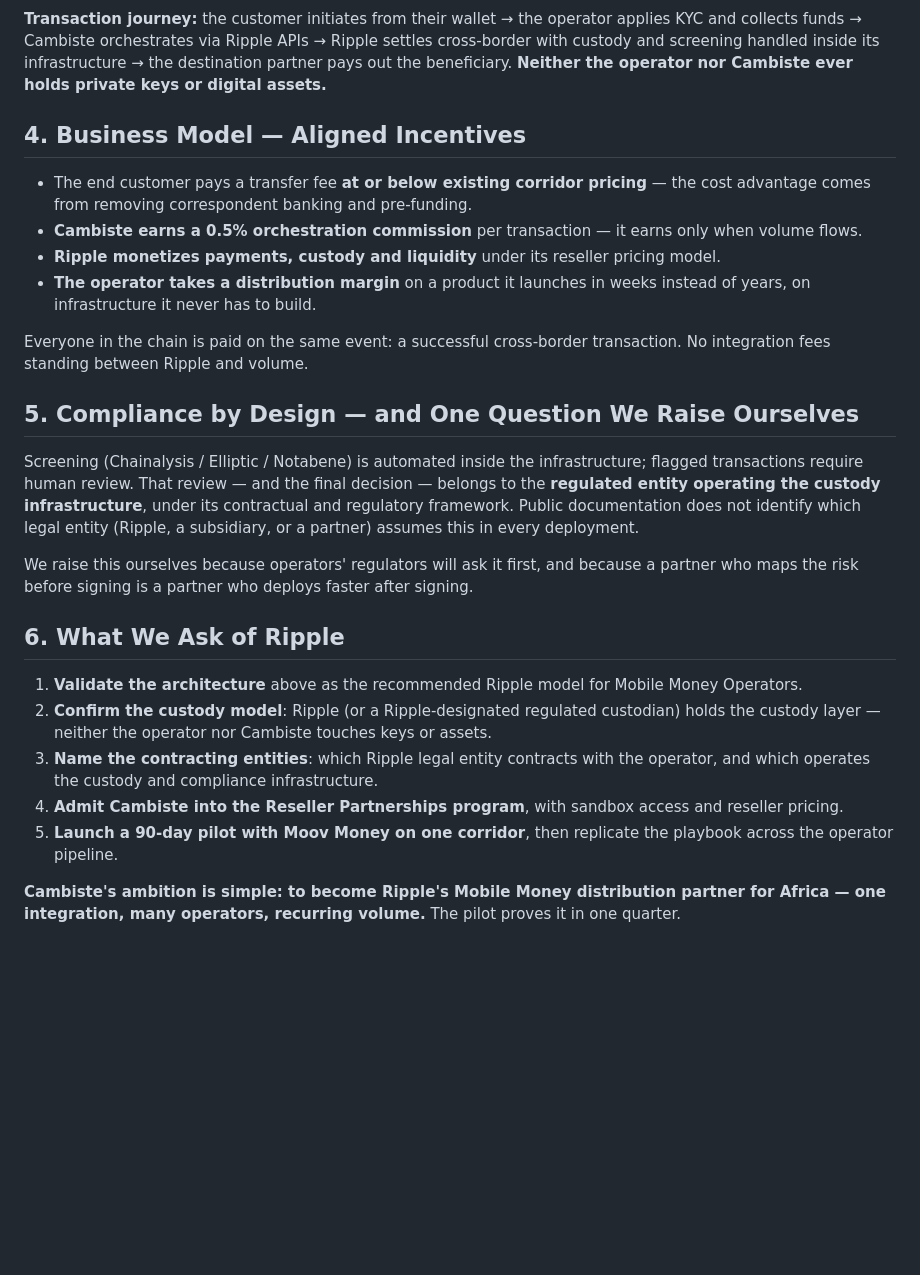
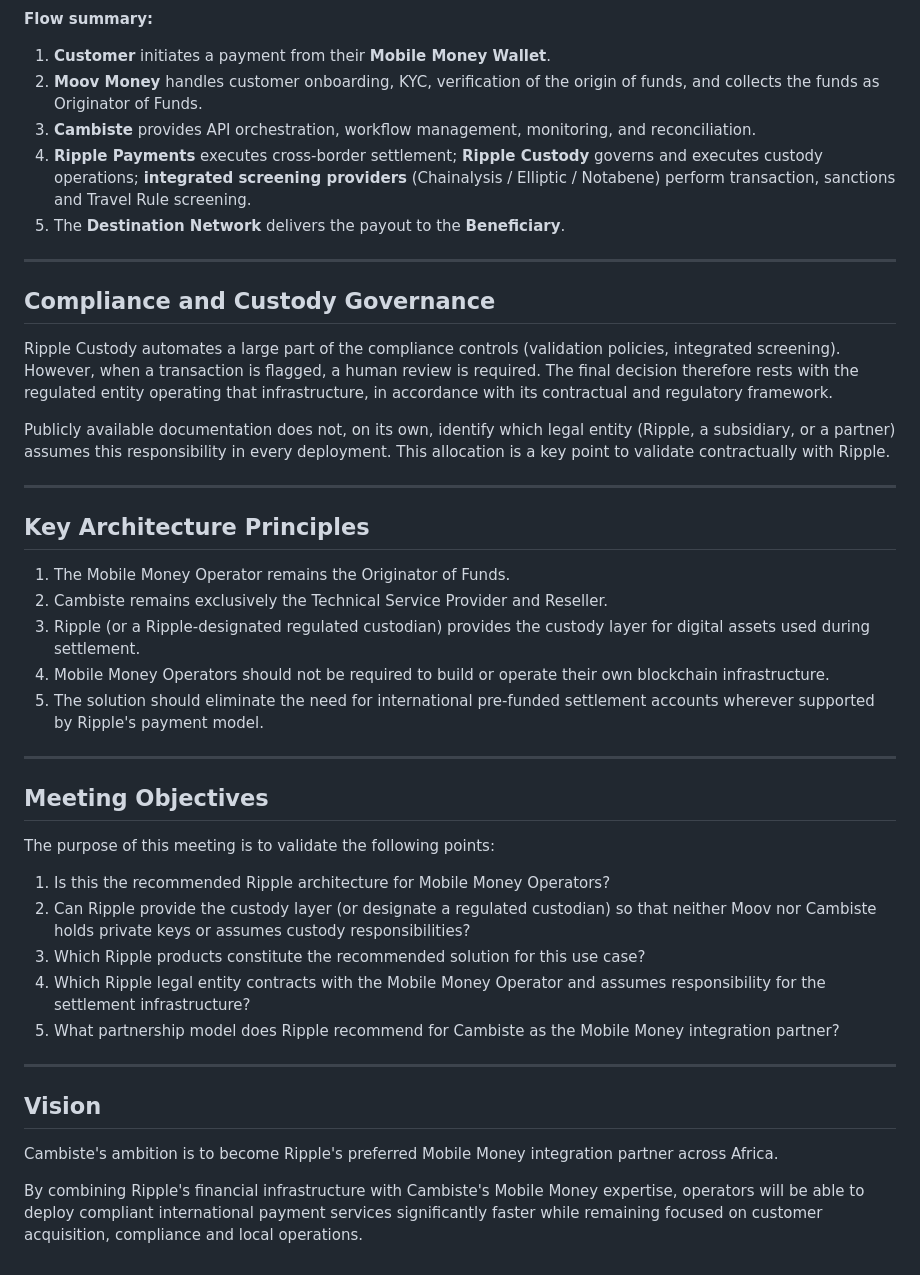
Before and after one commit to TotheLeffe/print-function-file-argument, a Markdown page: ripple-mobile-money-reference-architecture.md, the part around one of its changes. GitHub-like rendering; blank space fills up the shorter version.

````diff
--- a/ripple-mobile-money-reference-architecture.md
+++ b/ripple-mobile-money-reference-architecture.md
@@ -50,28 +80,47 @@ flowchart LR
 ```
 
-**Transaction journey:** the customer initiates from their wallet → the operator applies KYC and collects funds → Cambiste orchestrates via Ripple APIs → Ripple settles cross-border with custody and screening handled inside its infrastructure → the destination partner pays out the beneficiary. **Neither the operator nor Cambiste ever holds private keys or digital assets.**
+**Flow summary:**
 
-## 4. Business Model — Aligned Incentives
+1. **Customer** initiates a payment from their **Mobile Money Wallet**.
+2. **Moov Money** handles customer onboarding, KYC, verification of the origin of funds, and collects the funds as Originator of Funds.
+3. **Cambiste** provides API orchestration, workflow management, monitoring, and reconciliation.
+4. **Ripple Payments** executes cross-border settlement; **Ripple Custody** governs and executes custody operations; **integrated screening providers** (Chainalysis / Elliptic / Notabene) perform transaction, sanctions and Travel Rule screening.
+5. The **Destination Network** delivers the payout to the **Beneficiary**.
 
-- The end customer pays a transfer fee **at or below existing corridor pricing** — the cost advantage comes from removing correspondent banking and pre-funding.
-- **Cambiste earns a 0.5% orchestration commission** per transaction — it earns only when volume flows.
-- **Ripple monetizes payments, custody and liquidity** under its reseller pricing model.
-- **The operator takes a distribution margin** on a product it launches in weeks instead of years, on infrastructure it never has to build.
+---
 
-Everyone in the chain is paid on the same event: a successful cross-border transaction. No integration fees standing between Ripple and volume.
+## Compliance and Custody Governance
 
-## 5. Compliance by Design — and One Question We Raise Ourselves
+Ripple Custody automates a large part of the compliance controls (validation policies, integrated screening). However, when a transaction is flagged, a human review is required. The final decision therefore rests with the regulated entity operating that infrastructure, in accordance with its contractual and regulatory framework.
 
-Screening (Chainalysis / Elliptic / Notabene) is automated inside the infrastructure; flagged transactions require human review. That review — and the final decision — belongs to the **regulated entity operating the custody infrastructure**, under its contractual and regulatory framework. Public documentation does not identify which legal entity (Ripple, a subsidiary, or a partner) assumes this in every deployment.
+Publicly available documentation does not, on its own, identify which legal entity (Ripple, a subsidiary, or a partner) assumes this responsibility in every deployment. This allocation is a key point to validate contractually with Ripple.
 
-We raise this ourselves because operators' regulators will ask it first, and because a partner who maps the risk before signing is a partner who deploys faster after signing.
+---
 
-## 6. What We Ask of Ripple
+## Key Architecture Principles
 
-1. **Validate the architecture** above as the recommended Ripple model for Mobile Money Operators.
-2. **Confirm the custody model**: Ripple (or a Ripple-designated regulated custodian) holds the custody layer — neither the operator nor Cambiste touches keys or assets.
-3. **Name the contracting entities**: which Ripple legal entity contracts with the operator, and which operates the custody and compliance infrastructure.
-4. **Admit Cambiste into the Reseller Partnerships program**, with sandbox access and reseller pricing.
-5. **Launch a 90-day pilot with Moov Money on one corridor**, then replicate the playbook across the operator pipeline.
+1. The Mobile Money Operator remains the Originator of Funds.
+2. Cambiste remains exclusively the Technical Service Provider and Reseller.
+3. Ripple (or a Ripple-designated regulated custodian) provides the custody layer for digital assets used during settlement.
+4. Mobile Money Operators should not be required to build or operate their own blockchain infrastructure.
+5. The solution should eliminate the need for international pre-funded settlement accounts wherever supported by Ripple's payment model.
 
-**Cambiste's ambition is simple: to become Ripple's Mobile Money distribution partner for Africa — one integration, many operators, recurring volume.** The pilot proves it in one quarter.
+---
+
+## Meeting Objectives
+
+The purpose of this meeting is to validate the following points:
+
+1. Is this the recommended Ripple architecture for Mobile Money Operators?
+2. Can Ripple provide the custody layer (or designate a regulated custodian) so that neither Moov nor Cambiste holds private keys or assumes custody responsibilities?
+3. Which Ripple products constitute the recommended solution for this use case?
+4. Which Ripple legal entity contracts with the Mobile Money Operator and assumes responsibility for the settlement infrastructure?
+5. What partnership model does Ripple recommend for Cambiste as the Mobile Money integration partner?
+
+---
+
+## Vision
+
+Cambiste's ambition is to become Ripple's preferred Mobile Money integration partner across Africa.
+
+By combining Ripple's financial infrastructure with Cambiste's Mobile Money expertise, operators will be able to deploy compliant international payment services significantly faster while remaining focused on customer acquisition, compliance and local operations.
````
Also changed, not shown: other parts of ripple-mobile-money-reference-architecture.md (+61 -31 lines).
